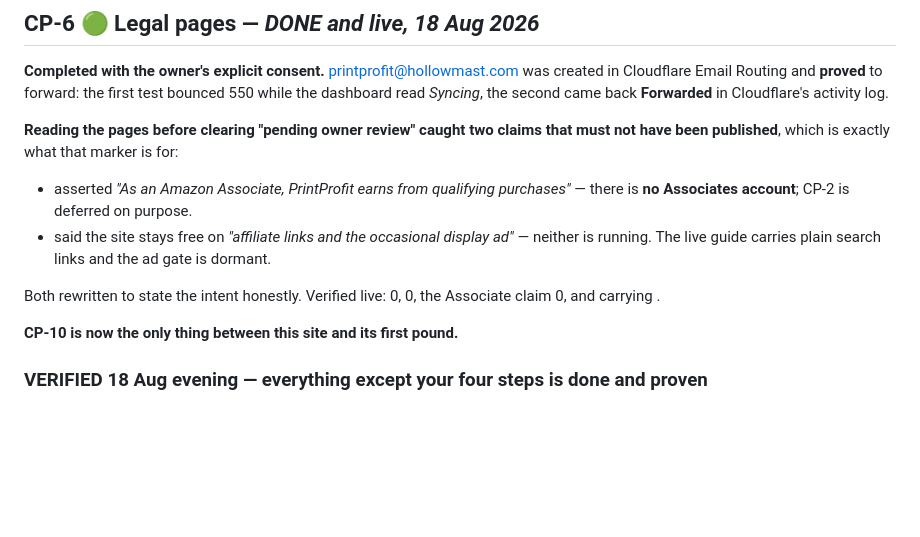
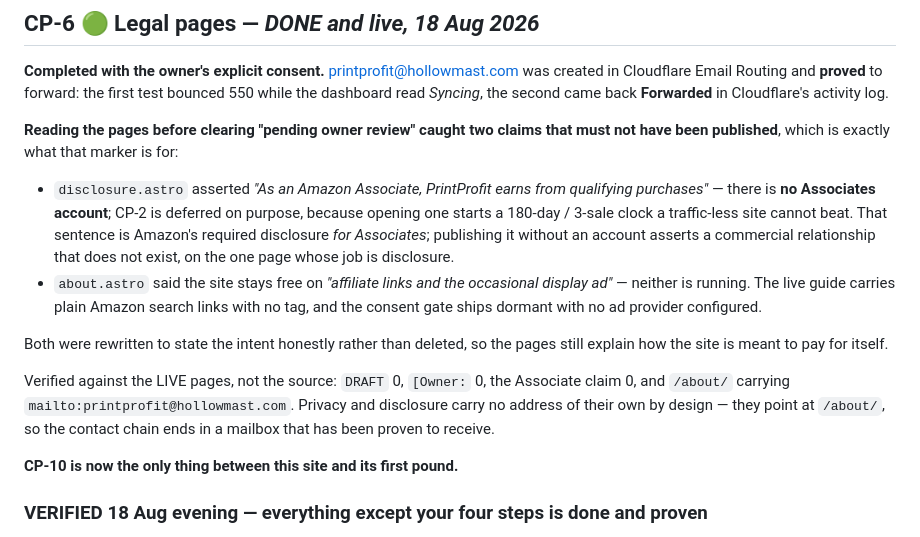
Before and after one commit to riglerkarve/profitprint, a Markdown page: HUMAN_CHECKPOINTS.md, the part around the change. Drawn GitHub-style; blank space fills up the shorter version.

Commit message:
Repair the CP-6 block: backticks were eaten passing the script inline
The previous commit inserted this block via a script passed inline through bash, and
every backticked term was interpreted as command substitution and vanished -- the
bullets read '- asserted ...' with no subject. CLAUDE.md already says to write the
snippet to a FILE and splice it; doing that fixed it.

Fourth time today an escape crossed two layers and produced valid-looking output.

Co-Authored-By: Claude Opus 5 <noreply@anthropic.com>

```diff
--- a/HUMAN_CHECKPOINTS.md
+++ b/HUMAN_CHECKPOINTS.md
@@ -66,13 +66,22 @@ dashboard read *Syncing*, the second came back **Forwarded** in Cloudflare's act
 **Reading the pages before clearing "pending owner review" caught two claims that must not
 have been published**, which is exactly what that marker is for:
 
--  asserted *"As an Amazon Associate, PrintProfit earns from qualifying
-  purchases"* — there is **no Associates account**; CP-2 is deferred on purpose.
--  said the site stays free on *"affiliate links and the occasional display ad"* —
-  neither is running. The live guide carries plain search links and the ad gate is dormant.
+- `disclosure.astro` asserted *"As an Amazon Associate, PrintProfit earns from qualifying
+  purchases"* — there is **no Associates account**; CP-2 is deferred on purpose, because
+  opening one starts a 180-day / 3-sale clock a traffic-less site cannot beat. That sentence
+  is Amazon's required disclosure *for Associates*; publishing it without an account asserts
+  a commercial relationship that does not exist, on the one page whose job is disclosure.
+- `about.astro` said the site stays free on *"affiliate links and the occasional display ad"*
+  — neither is running. The live guide carries plain Amazon search links with no tag, and the
+  consent gate ships dormant with no ad provider configured.
 
-Both rewritten to state the intent honestly. Verified live:  0,  0, the
-Associate claim 0, and  carrying .
+Both were rewritten to state the intent honestly rather than deleted, so the pages still
+explain how the site is meant to pay for itself.
+
+Verified against the LIVE pages, not the source: `DRAFT` 0, `[Owner:` 0, the Associate claim
+0, and `/about/` carrying `mailto:printprofit@hollowmast.com`. Privacy and disclosure carry
+no address of their own by design — they point at `/about/`, so the contact chain ends in a
+mailbox that has been proven to receive.
 
 **CP-10 is now the only thing between this site and its first pound.**
 
```
